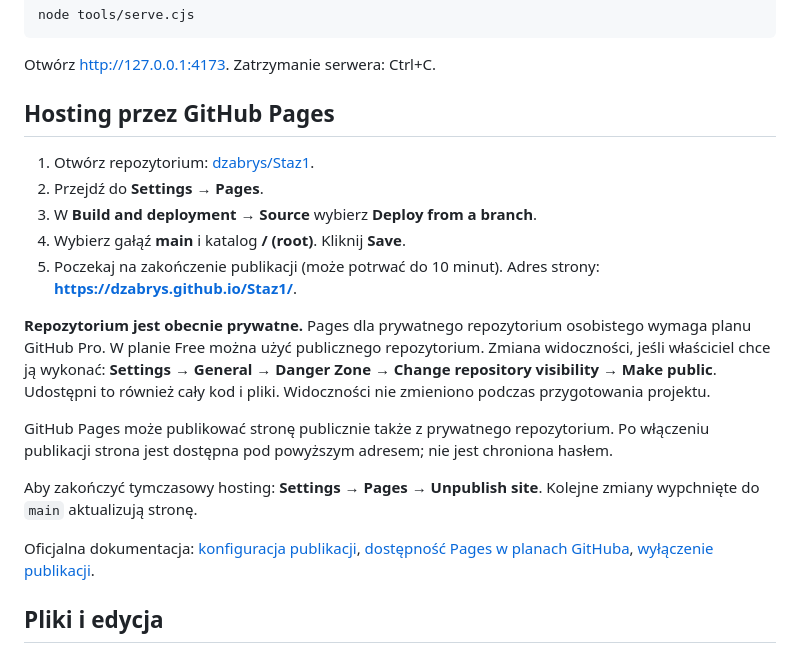
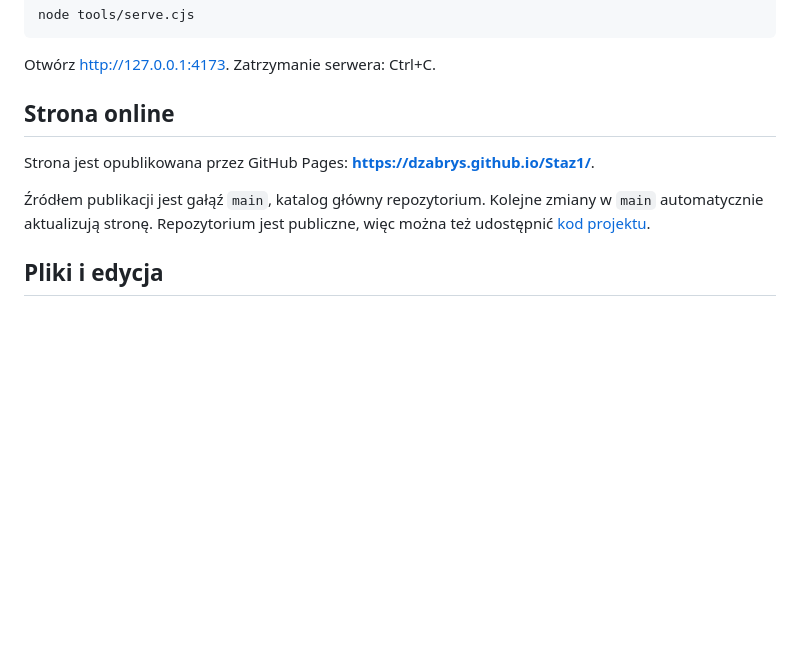
Before and after one commit to dzabrys/Staz1, a Markdown page: README.md, the part around the change. Rendered like a GitHub page; blank space fills up the shorter version.

Commit message:
Document live GitHub Pages address

```diff
--- a/README.md
+++ b/README.md
@@ -12,21 +12,11 @@ node tools/serve.cjs
 
 Otwórz <http://127.0.0.1:4173>. Zatrzymanie serwera: Ctrl+C.
 
-## Hosting przez GitHub Pages
+## Strona online
 
-1. Otwórz repozytorium: [dzabrys/Staz1](https://github.com/dzabrys/Staz1).
-2. Przejdź do **Settings → Pages**.
-3. W **Build and deployment → Source** wybierz **Deploy from a branch**.
-4. Wybierz gałąź **main** i katalog **/ (root)**. Kliknij **Save**.
-5. Poczekaj na zakończenie publikacji (może potrwać do 10 minut). Adres strony: **https://dzabrys.github.io/Staz1/**.
+Strona jest opublikowana przez GitHub Pages: **https://dzabrys.github.io/Staz1/**.
 
-**Repozytorium jest obecnie prywatne.** Pages dla prywatnego repozytorium osobistego wymaga planu GitHub Pro. W planie Free można użyć publicznego repozytorium. Zmiana widoczności, jeśli właściciel chce ją wykonać: **Settings → General → Danger Zone → Change repository visibility → Make public**. Udostępni to również cały kod i pliki. Widoczności nie zmieniono podczas przygotowania projektu.
-
-GitHub Pages może publikować stronę publicznie także z prywatnego repozytorium. Po włączeniu publikacji strona jest dostępna pod powyższym adresem; nie jest chroniona hasłem.
-
-Aby zakończyć tymczasowy hosting: **Settings → Pages → Unpublish site**. Kolejne zmiany wypchnięte do `main` aktualizują stronę.
-
-Oficjalna dokumentacja: [konfiguracja publikacji](https://docs.github.com/en/pages/getting-started-with-github-pages/configuring-a-publishing-source-for-your-github-pages-site), [dostępność Pages w planach GitHuba](https://docs.github.com/en/pages/getting-started-with-github-pages/creating-a-github-pages-site), [wyłączenie publikacji](https://docs.github.com/en/pages/getting-started-with-github-pages/unpublishing-a-github-pages-site).
+Źródłem publikacji jest gałąź `main`, katalog główny repozytorium. Kolejne zmiany w `main` automatycznie aktualizują stronę. Repozytorium jest publiczne, więc można też udostępnić [kod projektu](https://github.com/dzabrys/Staz1).
 
 ## Pliki i edycja
 
```
